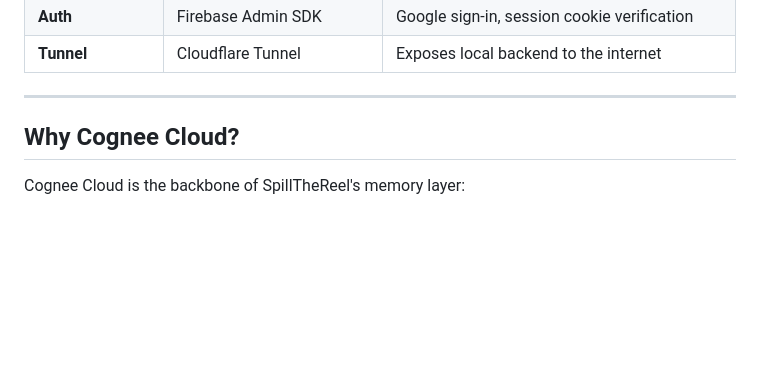
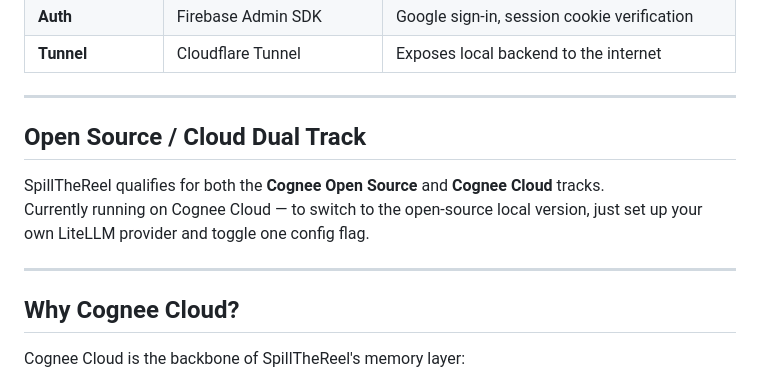
Before and after one commit to Avinashdevray/SpillTheReel, a Markdown page: README.md, the part around the change. Rendered like a GitHub page; blank space fills up the shorter version.

Commit message:
docs: add open source/cloud dual track section

```diff
--- a/README.md
+++ b/README.md
@@ -146,6 +146,12 @@ Ask a question → GET /chat?q=...
 
 ---
 
+## Open Source / Cloud Dual Track
+
+SpillTheReel qualifies for both the **Cognee Open Source** and **Cognee Cloud** tracks.
+Currently running on Cognee Cloud — to switch to the open-source local version, just set up your own LiteLLM provider and toggle one config flag.
+
+---
 
 ## Why Cognee Cloud?
 
```
